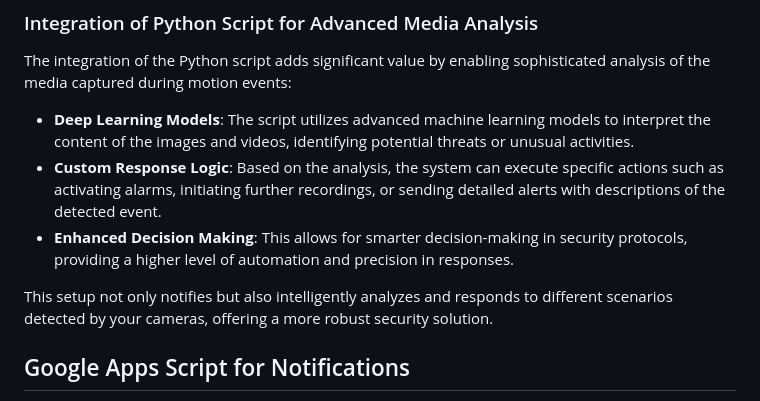
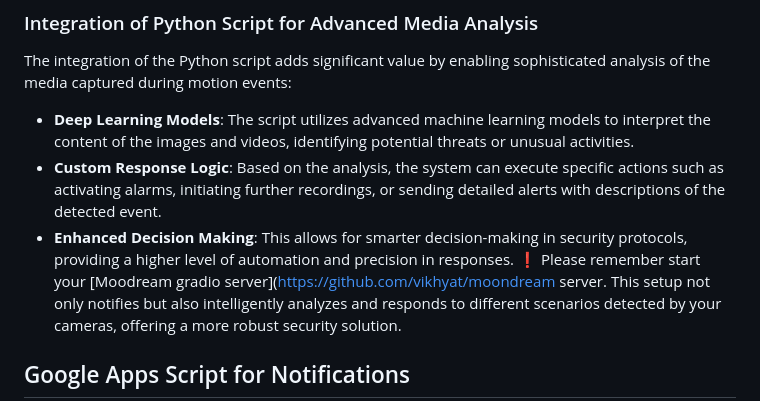
Before and after one commit to oznu/homebridge-gsh, a Markdown page: README.md, the part around the change. GitHub-like rendering.

```diff
--- a/README.md
+++ b/README.md
@@ -68,7 +68,7 @@ The integration of the Python script adds significant value by enabling sophisti
 - **Deep Learning Models**: The script utilizes advanced machine learning models to interpret the content of the images and videos, identifying potential threats or unusual activities.
 - **Custom Response Logic**: Based on the analysis, the system can execute specific actions such as activating alarms, initiating further recordings, or sending detailed alerts with descriptions of the detected event.
 - **Enhanced Decision Making**: This allows for smarter decision-making in security protocols, providing a higher level of automation and precision in responses.
-
+❗ Please remember start your [Moodream gradio server](https://github.com/vikhyat/moondream server.
 This setup not only notifies but also intelligently analyzes and responds to different scenarios detected by your cameras, offering a more robust security solution.
 
 ## Google Apps Script for Notifications
```
